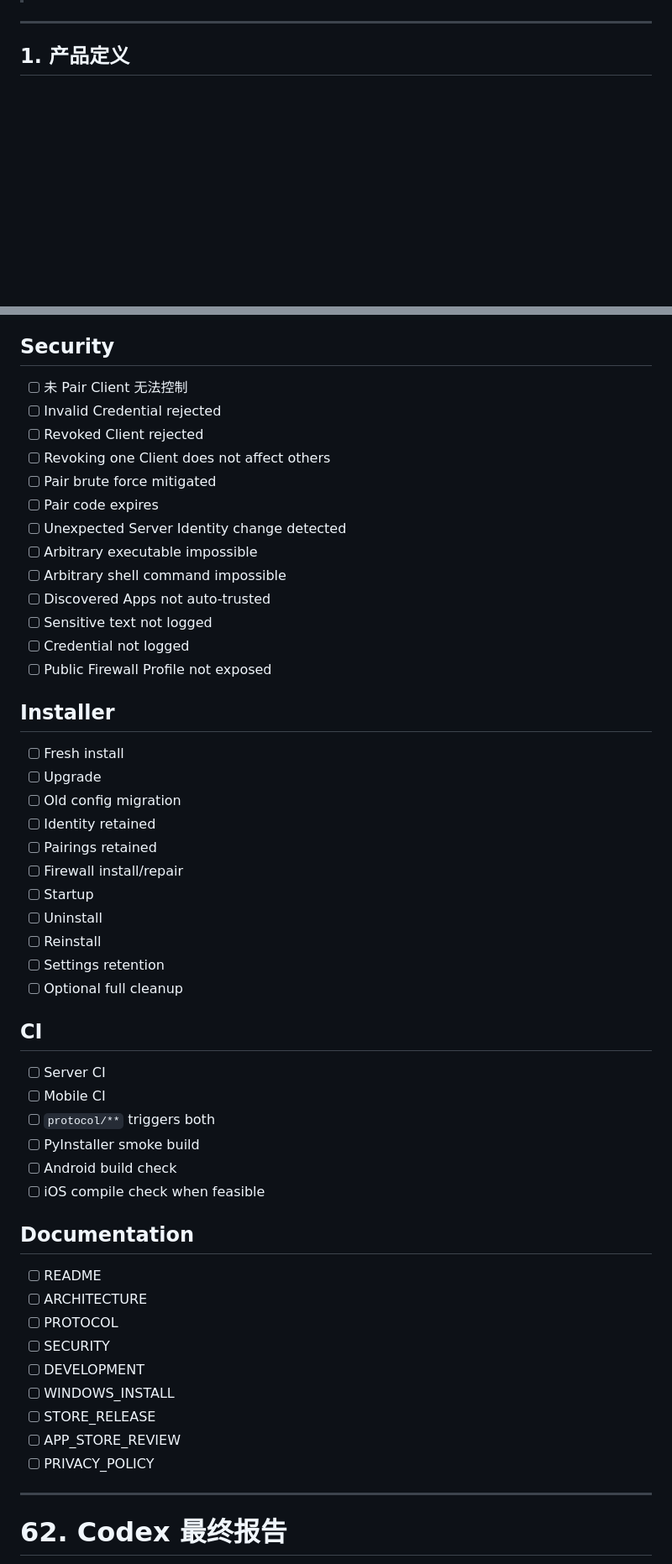
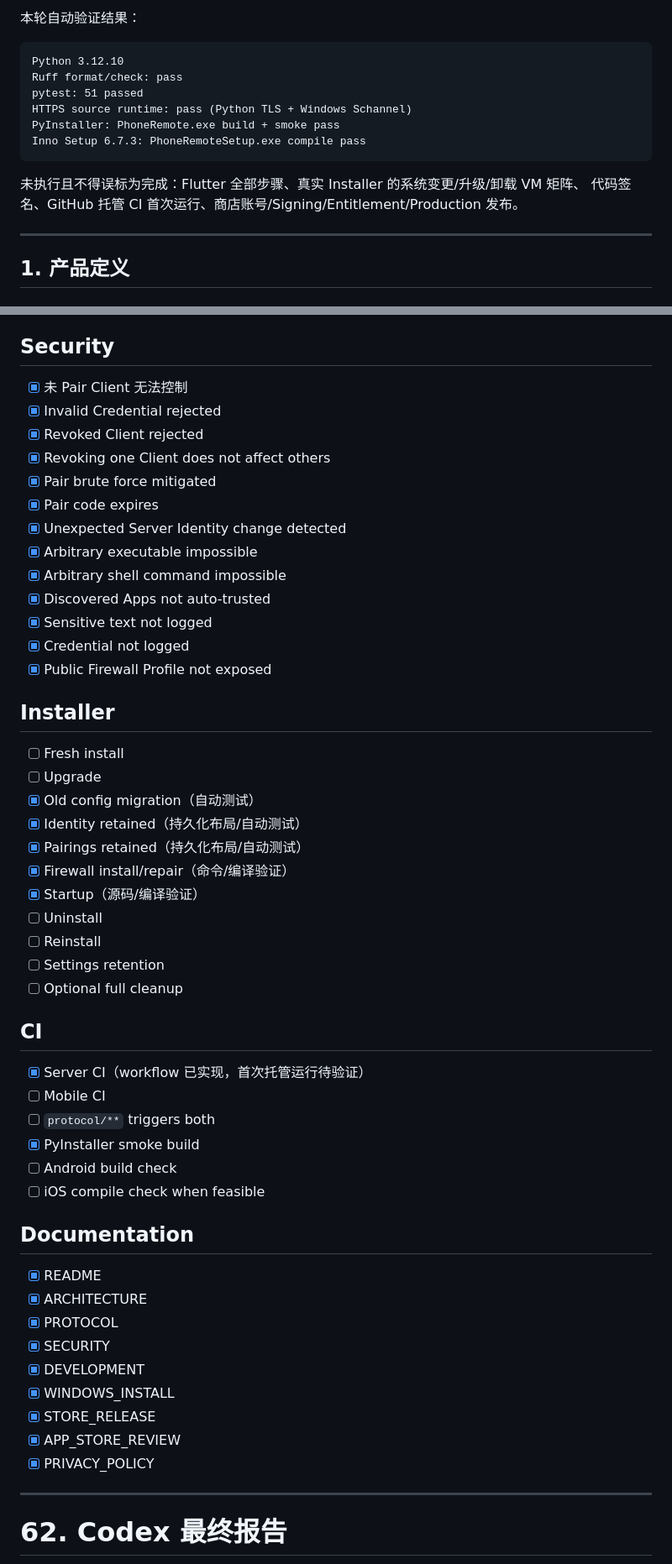
Before and after one commit to BigFFFF/phone-remote, a Markdown page: docs/Phone_Remote_V1_Development_Plan_v1.2.md, 2 parts joined by grey strips. Shown at 84% size. Drawn GitHub-style; blank space fills up the shorter version.

Commit message:
docs: record Python development progress

````diff
--- a/docs/Phone_Remote_V1_Development_Plan_v1.2.md
+++ b/docs/Phone_Remote_V1_Development_Plan_v1.2.md
@@ -8,3 +43,16 @@
+本轮自动验证结果：
+
+```text
+Python 3.12.10
+Ruff format/check: pass
+pytest: 51 passed
+HTTPS source runtime: pass (Python TLS + Windows Schannel)
+PyInstaller: PhoneRemote.exe build + smoke pass
+Inno Setup 6.7.3: PhoneRemoteSetup.exe compile pass
+```
+
+未执行且不得误标为完成：Flutter 全部步骤、真实 Installer 的系统变更/升级/卸载 VM 矩阵、
+代码签名、GitHub 托管 CI 首次运行、商店账号/Signing/Entitlement/Production 发布。
 
 ---
 
@@ -2557,29 +2605,29 @@ docs/STORE_RELEASE.md
 
 ## Security
 
-- [ ] 未 Pair Client 无法控制
-- [ ] Invalid Credential rejected
-- [ ] Revoked Client rejected
-- [ ] Revoking one Client does not affect others
-- [ ] Pair brute force mitigated
-- [ ] Pair code expires
-- [ ] Unexpected Server Identity change detected
-- [ ] Arbitrary executable impossible
-- [ ] Arbitrary shell command impossible
-- [ ] Discovered Apps not auto-trusted
-- [ ] Sensitive text not logged
-- [ ] Credential not logged
-- [ ] Public Firewall Profile not exposed
+- [x] 未 Pair Client 无法控制
+- [x] Invalid Credential rejected
+- [x] Revoked Client rejected
+- [x] Revoking one Client does not affect others
+- [x] Pair brute force mitigated
+- [x] Pair code expires
+- [x] Unexpected Server Identity change detected
+- [x] Arbitrary executable impossible
+- [x] Arbitrary shell command impossible
+- [x] Discovered Apps not auto-trusted
+- [x] Sensitive text not logged
+- [x] Credential not logged
+- [x] Public Firewall Profile not exposed
 
 ## Installer
 
 - [ ] Fresh install
 - [ ] Upgrade
-- [ ] Old config migration
-- [ ] Identity retained
-- [ ] Pairings retained
-- [ ] Firewall install/repair
-- [ ] Startup
+- [x] Old config migration（自动测试）
+- [x] Identity retained（持久化布局/自动测试）
+- [x] Pairings retained（持久化布局/自动测试）
+- [x] Firewall install/repair（命令/编译验证）
+- [x] Startup（源码/编译验证）
 - [ ] Uninstall
 - [ ] Reinstall
 - [ ] Settings retention
@@ -2587,24 +2635,24 @@ docs/STORE_RELEASE.md
 
 ## CI
 
-- [ ] Server CI
+- [x] Server CI（workflow 已实现，首次托管运行待验证）
 - [ ] Mobile CI
 - [ ] `protocol/**` triggers both
-- [ ] PyInstaller smoke build
+- [x] PyInstaller smoke build
 - [ ] Android build check
 - [ ] iOS compile check when feasible
 
 ## Documentation
 
-- [ ] README
-- [ ] ARCHITECTURE
-- [ ] PROTOCOL
-- [ ] SECURITY
-- [ ] DEVELOPMENT
-- [ ] WINDOWS_INSTALL
-- [ ] STORE_RELEASE
-- [ ] APP_STORE_REVIEW
-- [ ] PRIVACY_POLICY
+- [x] README
+- [x] ARCHITECTURE
+- [x] PROTOCOL
+- [x] SECURITY
+- [x] DEVELOPMENT
+- [x] WINDOWS_INSTALL
+- [x] STORE_RELEASE
+- [x] APP_STORE_REVIEW
+- [x] PRIVACY_POLICY
 
 ---
 
````
Also changed, not shown: other parts of docs/Phone_Remote_V1_Development_Plan_v1.2.md (+65 -30 lines).
